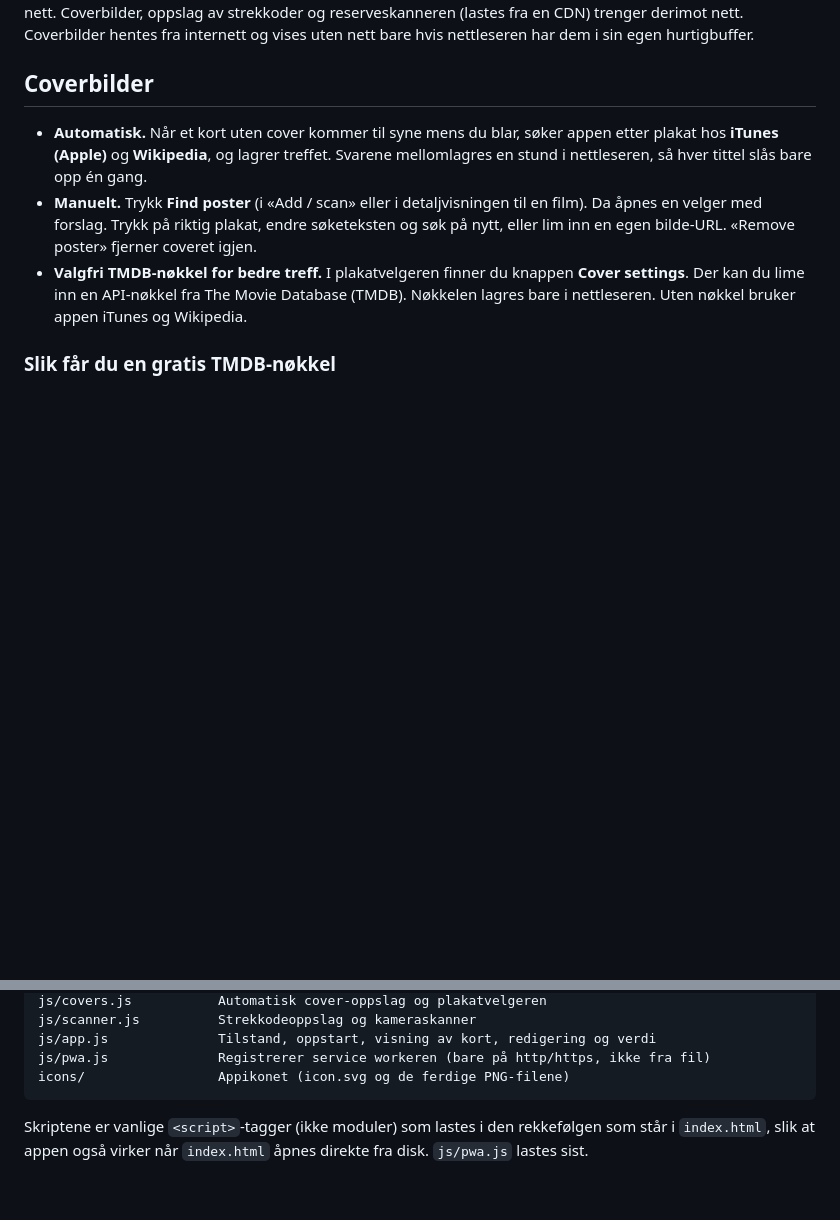
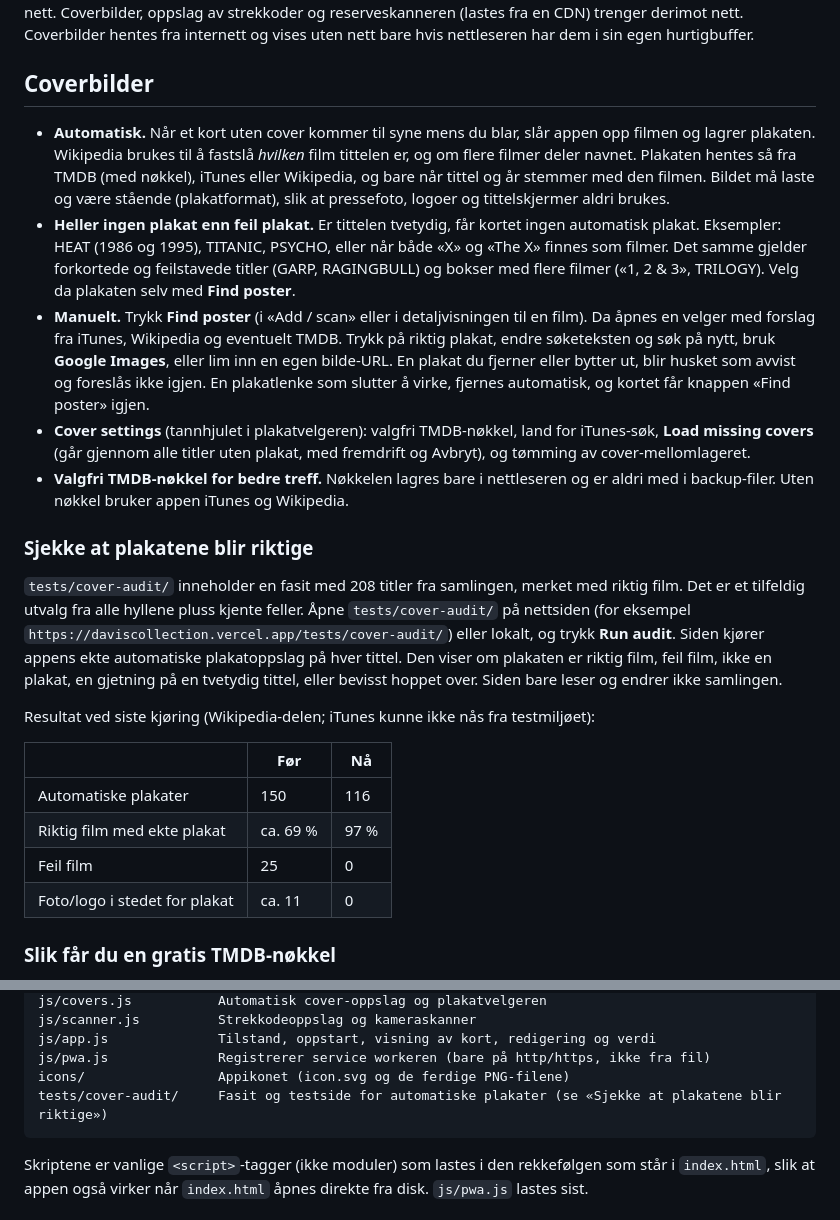
Before and after one commit to NIO-Lockscreen/Daviscollection, a Markdown page: README.md, 2 parts joined by grey strips. Rendered like a GitHub page; blank space fills up the shorter version.

Commit message:
README: describe precision-first cover matching and the cover audit
Explain how automatic covers are chosen now (Wikipedia fixes which film
it is, posters only when title and year match, portrait images only),
why ambiguous titles get no automatic cover, the cover settings and bulk
loader, and how to run tests/cover-audit in a browser. Includes the
before/after numbers from the last audit run.

Co-Authored-By: Claude Opus 5.5 <noreply@anthropic.com>
Claude-Session: https://claude.ai/code/session_01AsdZ3TSci9WBr3576qL6eJ

````diff
--- a/README.md
+++ b/README.md
@@ -68,9 +68,24 @@ Etter installasjon virker appens egne filer uten nett. Samlinga di ligger i nett
 
 ## Coverbilder
 
-- **Automatisk.** Når et kort uten cover kommer til syne mens du blar, søker appen etter plakat hos **iTunes (Apple)** og **Wikipedia**, og lagrer treffet. Svarene mellomlagres en stund i nettleseren, så hver tittel slås bare opp én gang.
-- **Manuelt.** Trykk **Find poster** (i «Add / scan» eller i detaljvisningen til en film). Da åpnes en velger med forslag. Trykk på riktig plakat, endre søketeksten og søk på nytt, eller lim inn en egen bilde-URL. «Remove poster» fjerner coveret igjen.
-- **Valgfri TMDB-nøkkel for bedre treff.** I plakatvelgeren finner du knappen **Cover settings**. Der kan du lime inn en API-nøkkel fra The Movie Database (TMDB). Nøkkelen lagres bare i nettleseren. Uten nøkkel bruker appen iTunes og Wikipedia.
+- **Automatisk.** Når et kort uten cover kommer til syne mens du blar, slår appen opp filmen og lagrer plakaten. Wikipedia brukes til å fastslå *hvilken* film tittelen er, og om flere filmer deler navnet. Plakaten hentes så fra TMDB (med nøkkel), iTunes eller Wikipedia, og bare når tittel og år stemmer med den filmen. Bildet må laste og være stående (plakatformat), slik at pressefoto, logoer og tittelskjermer aldri brukes.
+- **Heller ingen plakat enn feil plakat.** Er tittelen tvetydig, får kortet ingen automatisk plakat. Eksempler: HEAT (1986 og 1995), TITANIC, PSYCHO, eller når både «X» og «The X» finnes som filmer. Det samme gjelder forkortede og feilstavede titler (GARP, RAGINGBULL) og bokser med flere filmer («1, 2 & 3», TRILOGY). Velg da plakaten selv med **Find poster**.
+- **Manuelt.** Trykk **Find poster** (i «Add / scan» eller i detaljvisningen til en film). Da åpnes en velger med forslag fra iTunes, Wikipedia og eventuelt TMDB. Trykk på riktig plakat, endre søketeksten og søk på nytt, bruk **Google Images**, eller lim inn en egen bilde-URL. En plakat du fjerner eller bytter ut, blir husket som avvist og foreslås ikke igjen. En plakatlenke som slutter å virke, fjernes automatisk, og kortet får knappen «Find poster» igjen.
+- **Cover settings** (tannhjulet i plakatvelgeren): valgfri TMDB-nøkkel, land for iTunes-søk, **Load missing covers** (går gjennom alle titler uten plakat, med fremdrift og Avbryt), og tømming av cover-mellomlageret.
+- **Valgfri TMDB-nøkkel for bedre treff.** Nøkkelen lagres bare i nettleseren og er aldri med i backup-filer. Uten nøkkel bruker appen iTunes og Wikipedia.
+
+### Sjekke at plakatene blir riktige
+
+`tests/cover-audit/` inneholder en fasit med 208 titler fra samlingen, merket med riktig film. Det er et tilfeldig utvalg fra alle hyllene pluss kjente feller. Åpne `tests/cover-audit/` på nettsiden (for eksempel `https://daviscollection.vercel.app/tests/cover-audit/`) eller lokalt, og trykk **Run audit**. Siden kjører appens ekte automatiske plakatoppslag på hver tittel. Den viser om plakaten er riktig film, feil film, ikke en plakat, en gjetning på en tvetydig tittel, eller bevisst hoppet over. Siden bare leser og endrer ikke samlingen.
+
+Resultat ved siste kjøring (Wikipedia-delen; iTunes kunne ikke nås fra testmiljøet):
+
+| | Før | Nå |
+|---|---|---|
+| Automatiske plakater | 150 | 116 |
+| Riktig film med ekte plakat | ca. 69 % | 97 % |
+| Feil film | 25 | 0 |
+| Foto/logo i stedet for plakat | ca. 11 | 0 |
 
 ### Slik får du en gratis TMDB-nøkkel
 
@@ -97,6 +112,7 @@ js/scanner.js          Strekkodeoppslag og kameraskanner
 js/app.js              Tilstand, oppstart, visning av kort, redigering og verdi
 js/pwa.js              Registrerer service workeren (bare på http/https, ikke fra fil)
 icons/                 Appikonet (icon.svg og de ferdige PNG-filene)
+tests/cover-audit/     Fasit og testside for automatiske plakater (se «Sjekke at plakatene blir riktige»)
 ```
 
 Skriptene er vanlige `<script>`-tagger (ikke moduler) som lastes i den rekkefølgen som står i `index.html`, slik at appen også virker når `index.html` åpnes direkte fra disk. `js/pwa.js` lastes sist.
````
